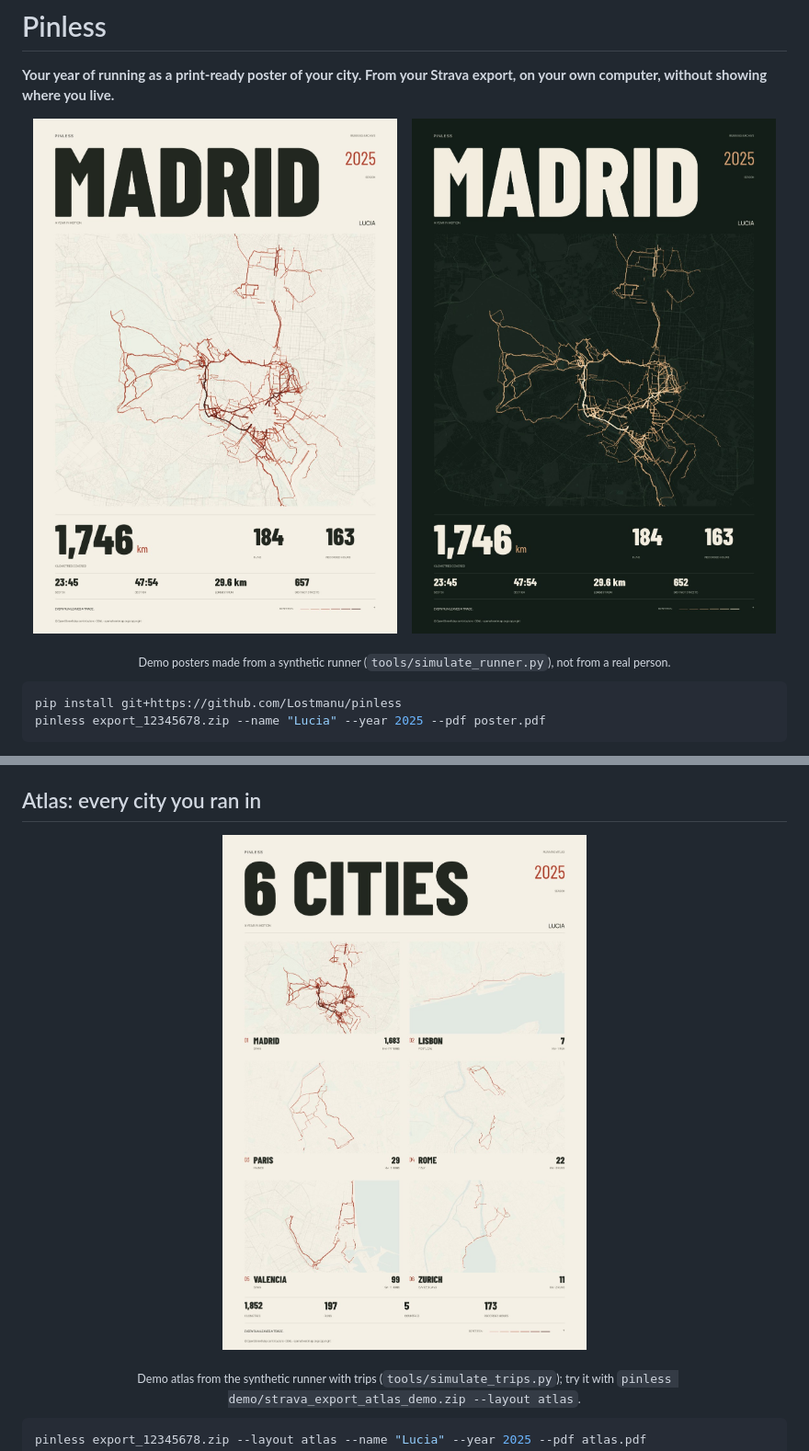
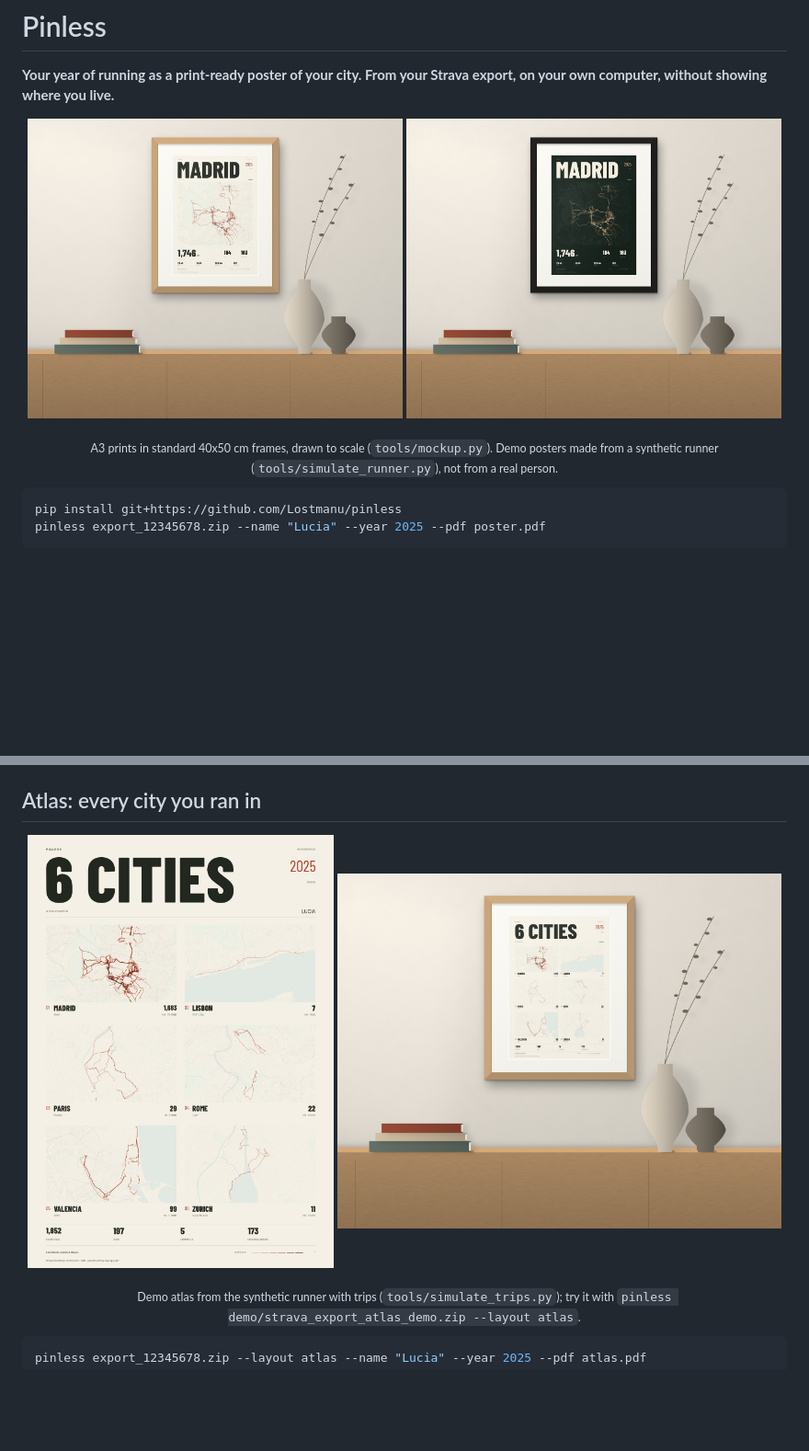
Before and after one commit to Lostmanu/pinless, a Markdown page: README.md, 2 parts joined by grey strips. Shown at 92% size. Drawn GitHub-style; pictures changed too: docs/wall-atlas.jpg (added), docs/wall-carbon.jpg (added), docs/wall-huella.jpg (added); blank space fills up the shorter version.

````diff
--- a/README.md
+++ b/README.md
@@ -3,10 +3,10 @@
 **Your year of running as a print-ready poster of your city. From your Strava export, on your own computer, without showing where you live.**
 
 <p align="center">
-  <img src="docs/poster-huella.jpg" width="49%" alt="Poster of a year of runs in Madrid, warm paper style">
-  <img src="docs/poster-carbon.jpg" width="49%" alt="Same poster in the dark carbon style">
+  <img src="docs/wall-huella.jpg" width="49%" alt="The warm paper poster of a year of runs in Madrid, framed in oak and hung above a sideboard">
+  <img src="docs/wall-carbon.jpg" width="49%" alt="The same poster in the dark carbon style, in a black frame">
 </p>
-<p align="center"><sub>Demo posters made from a synthetic runner (<code>tools/simulate_runner.py</code>), not from a real person.</sub></p>
+<p align="center"><sub>A3 prints in standard 40x50 cm frames, drawn to scale (<code>tools/mockup.py</code>). Demo posters made from a synthetic runner (<code>tools/simulate_runner.py</code>), not from a real person.</sub></p>
 
 ```bash
 pip install git+https://github.com/Lostmanu/pinless
@@ -33,7 +38,8 @@ It also works with a folder of GPX, TCX or FIT files exported from Garmin, Coros
 ## Atlas: every city you ran in
 
 <p align="center">
-  <img src="docs/atlas-huella.jpg" width="60%" alt="Atlas of six cities run in one year: Madrid, Lisbon, Paris, Rome, Valencia and Zurich">
+  <img src="docs/atlas-huella.jpg" width="40%" alt="Atlas of six cities run in one year: Madrid, Lisbon, Paris, Rome, Valencia and Zurich">
+  <img src="docs/wall-atlas.jpg" width="58%" alt="The atlas framed in oak and hung above a sideboard">
 </p>
 <p align="center"><sub>Demo atlas from the synthetic runner with trips (<code>tools/simulate_trips.py</code>); try it with <code>pinless demo/strava_export_atlas_demo.zip --layout atlas</code>.</sub></p>
 
````
Also changed, not shown: other parts of README.md (+5 -0 lines), 2 other files.
